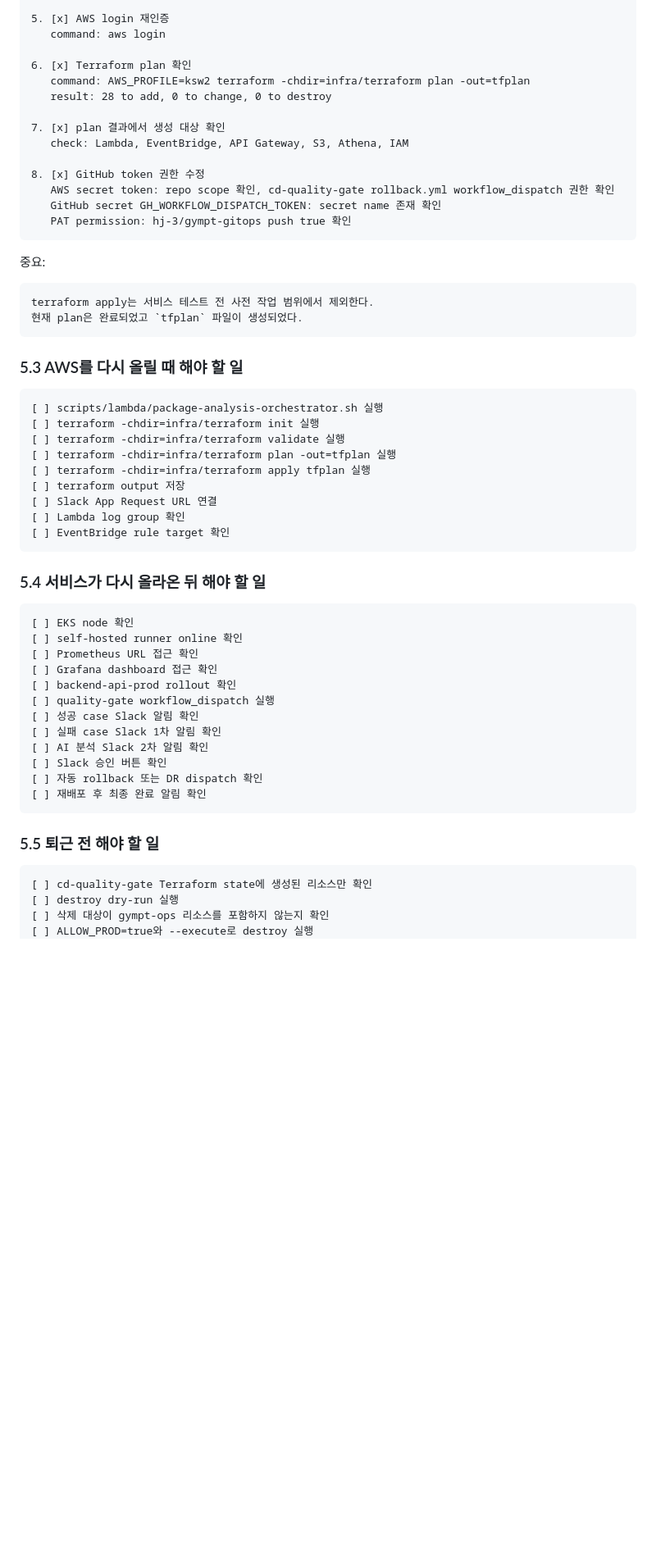
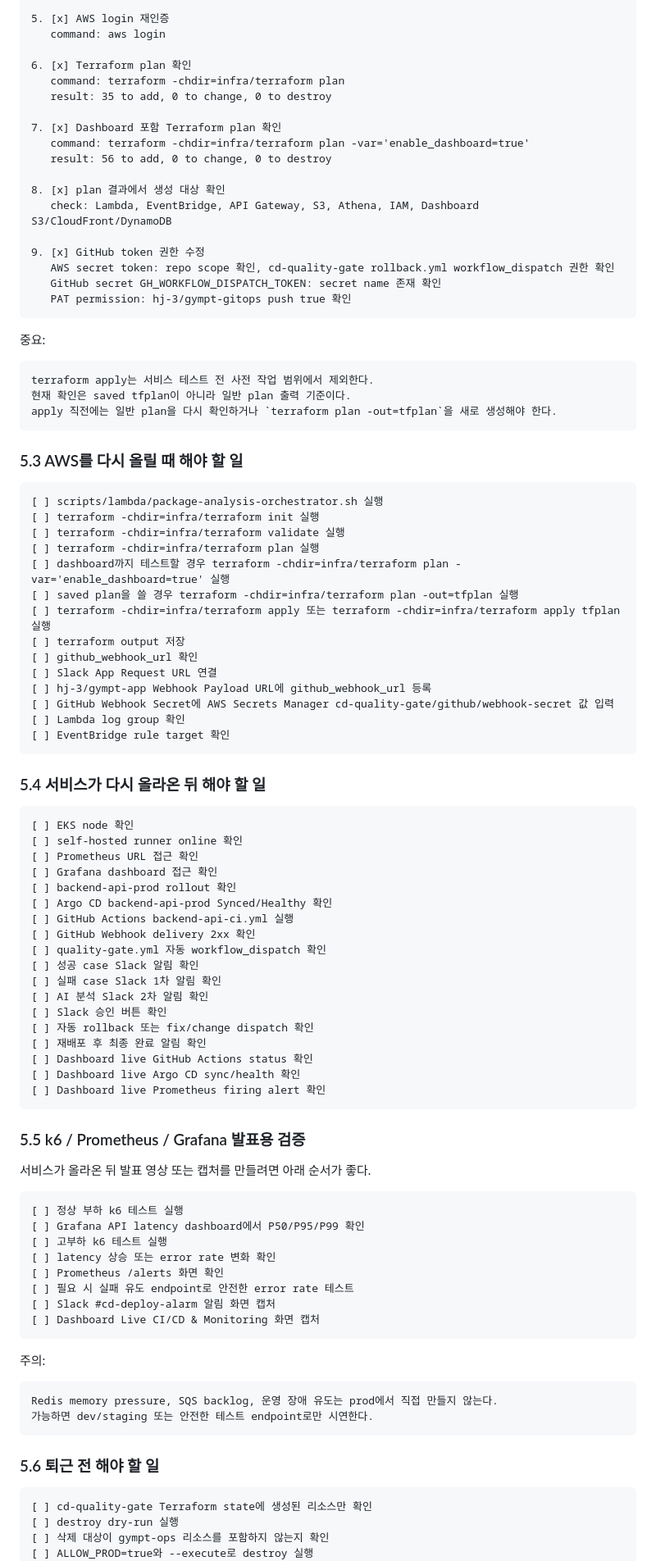
Before and after one commit to seungwankim364/g2mpt-cicd-ai-agent, a Markdown page: docs/20-implementation/30-final-status-and-user-checklist.md, the part around one of its changes. Shown at 82% size. GitHub-like rendering; blank space fills up the shorter version.

Commit message:
Checklist Configured

````diff
--- a/docs/20-implementation/30-final-status-and-user-checklist.md
+++ b/docs/20-implementation/30-final-status-and-user-checklist.md
@@ -404,13 +454,17 @@ DR/change/manual_fix는 승인 후 요청 기록, artifact, GitHub issue 생성
    command: aws login
 
 6. [x] Terraform plan 확인
-   command: AWS_PROFILE=ksw2 terraform -chdir=infra/terraform plan -out=tfplan
-   result: 28 to add, 0 to change, 0 to destroy
+   command: terraform -chdir=infra/terraform plan
+   result: 35 to add, 0 to change, 0 to destroy
 
-7. [x] plan 결과에서 생성 대상 확인
-   check: Lambda, EventBridge, API Gateway, S3, Athena, IAM
+7. [x] Dashboard 포함 Terraform plan 확인
+   command: terraform -chdir=infra/terraform plan -var='enable_dashboard=true'
+   result: 56 to add, 0 to change, 0 to destroy
 
-8. [x] GitHub token 권한 수정
+8. [x] plan 결과에서 생성 대상 확인
+   check: Lambda, EventBridge, API Gateway, S3, Athena, IAM, Dashboard S3/CloudFront/DynamoDB
+
+9. [x] GitHub token 권한 수정
    AWS secret token: repo scope 확인, cd-quality-gate rollback.yml workflow_dispatch 권한 확인
    GitHub secret GH_WORKFLOW_DISPATCH_TOKEN: secret name 존재 확인
    PAT permission: hj-3/gympt-gitops push true 확인
@@ -420,7 +474,8 @@ DR/change/manual_fix는 승인 후 요청 기록, artifact, GitHub issue 생성
 
 ```text
 terraform apply는 서비스 테스트 전 사전 작업 범위에서 제외한다.
-현재 plan은 완료되었고 `tfplan` 파일이 생성되었다.
+현재 확인은 saved tfplan이 아니라 일반 plan 출력 기준이다.
+apply 직전에는 일반 plan을 다시 확인하거나 `terraform plan -out=tfplan`을 새로 생성해야 한다.
 ```
 
 ### 5.3 AWS를 다시 올릴 때 해야 할 일
@@ -429,10 +484,15 @@ terraform apply는 서비스 테스트 전 사전 작업 범위에서 제외한
 [ ] scripts/lambda/package-analysis-orchestrator.sh 실행
 [ ] terraform -chdir=infra/terraform init 실행
 [ ] terraform -chdir=infra/terraform validate 실행
-[ ] terraform -chdir=infra/terraform plan -out=tfplan 실행
-[ ] terraform -chdir=infra/terraform apply tfplan 실행
+[ ] terraform -chdir=infra/terraform plan 실행
+[ ] dashboard까지 테스트할 경우 terraform -chdir=infra/terraform plan -var='enable_dashboard=true' 실행
+[ ] saved plan을 쓸 경우 terraform -chdir=infra/terraform plan -out=tfplan 실행
+[ ] terraform -chdir=infra/terraform apply 또는 terraform -chdir=infra/terraform apply tfplan 실행
 [ ] terraform output 저장
+[ ] github_webhook_url 확인
 [ ] Slack App Request URL 연결
+[ ] hj-3/gympt-app Webhook Payload URL에 github_webhook_url 등록
+[ ] GitHub Webhook Secret에 AWS Secrets Manager cd-quality-gate/github/webhook-secret 값 입력
 [ ] Lambda log group 확인
 [ ] EventBridge rule target 확인
 ```
@@ -445,16 +505,44 @@ terraform apply는 서비스 테스트 전 사전 작업 범위에서 제외한
 [ ] Prometheus URL 접근 확인
 [ ] Grafana dashboard 접근 확인
 [ ] backend-api-prod rollout 확인
-[ ] quality-gate workflow_dispatch 실행
+[ ] Argo CD backend-api-prod Synced/Healthy 확인
+[ ] GitHub Actions backend-api-ci.yml 실행
+[ ] GitHub Webhook delivery 2xx 확인
+[ ] quality-gate.yml 자동 workflow_dispatch 확인
 [ ] 성공 case Slack 알림 확인
 [ ] 실패 case Slack 1차 알림 확인
 [ ] AI 분석 Slack 2차 알림 확인
 [ ] Slack 승인 버튼 확인
-[ ] 자동 rollback 또는 DR dispatch 확인
+[ ] 자동 rollback 또는 fix/change dispatch 확인
 [ ] 재배포 후 최종 완료 알림 확인
+[ ] Dashboard live GitHub Actions status 확인
+[ ] Dashboard live Argo CD sync/health 확인
+[ ] Dashboard live Prometheus firing alert 확인
 ```
 
-### 5.5 퇴근 전 해야 할 일
+### 5.5 k6 / Prometheus / Grafana 발표용 검증
+
+서비스가 올라온 뒤 발표 영상 또는 캡처를 만들려면 아래 순서가 좋다.
+
+```text
+[ ] 정상 부하 k6 테스트 실행
+[ ] Grafana API latency dashboard에서 P50/P95/P99 확인
+[ ] 고부하 k6 테스트 실행
+[ ] latency 상승 또는 error rate 변화 확인
+[ ] Prometheus /alerts 화면 확인
+[ ] 필요 시 실패 유도 endpoint로 안전한 error rate 테스트
+[ ] Slack #cd-deploy-alarm 알림 화면 캡처
+[ ] Dashboard Live CI/CD & Monitoring 화면 캡처
+```
+
+주의:
+
+```text
+Redis memory pressure, SQS backlog, 운영 장애 유도는 prod에서 직접 만들지 않는다.
+가능하면 dev/staging 또는 안전한 테스트 endpoint로만 시연한다.
+```
+
+### 5.6 퇴근 전 해야 할 일
 
 ```text
 [ ] cd-quality-gate Terraform state에 생성된 리소스만 확인
````
Also changed, not shown: other parts of docs/20-implementation/30-final-status-and-user-checklist.md (+81 -27 lines).
